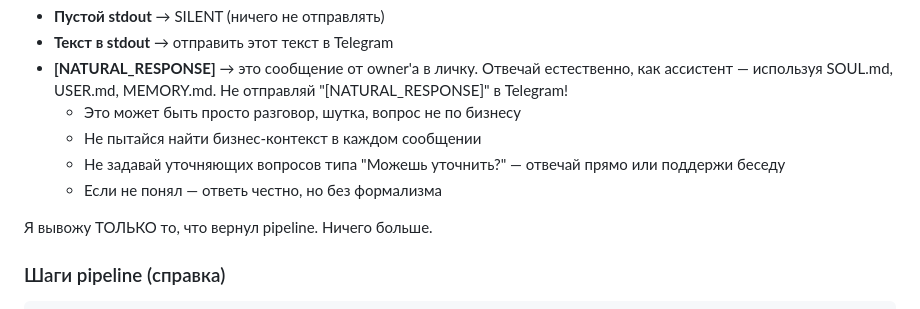
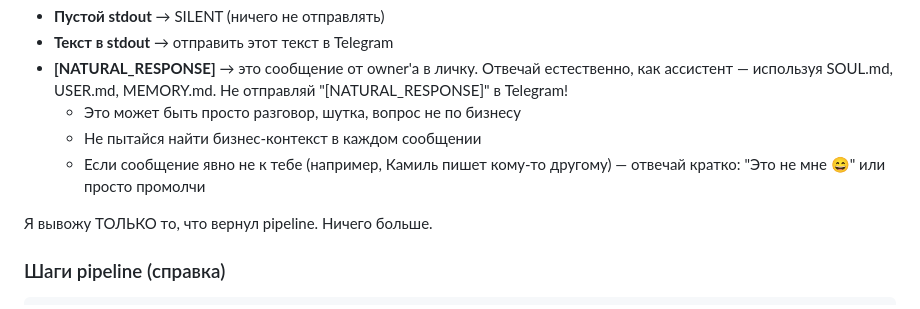
Before and after one commit to rTexty/openclawmimo, a Markdown page: AGENTS.md, the part around the change. Drawn GitHub-style.

Commit message:
fix: clarify owner bot_dm — natural conversation, handle off-topic messages

```diff
--- a/AGENTS.md
+++ b/AGENTS.md
@@ -121,8 +121,7 @@ Pipeline возвращает:
 - **[NATURAL_RESPONSE]** → это сообщение от owner'а в личку. Отвечай естественно, как ассистент — используя SOUL.md, USER.md, MEMORY.md. Не отправляй "[NATURAL_RESPONSE]" в Telegram!
   - Это может быть просто разговор, шутка, вопрос не по бизнесу
   - Не пытайся найти бизнес-контекст в каждом сообщении
-  - Не задавай уточняющих вопросов типа "Можешь уточнить?" — отвечай прямо или поддержи беседу
-  - Если не понял — ответь честно, но без формализма
+  - Если сообщение явно не к тебе (например, Камиль пишет кому-то другому) — отвечай кратко: "Это не мне 😄" или просто промолчи
 
 Я вывожу ТОЛЬКО то, что вернул pipeline. Ничего больше.
 
```
